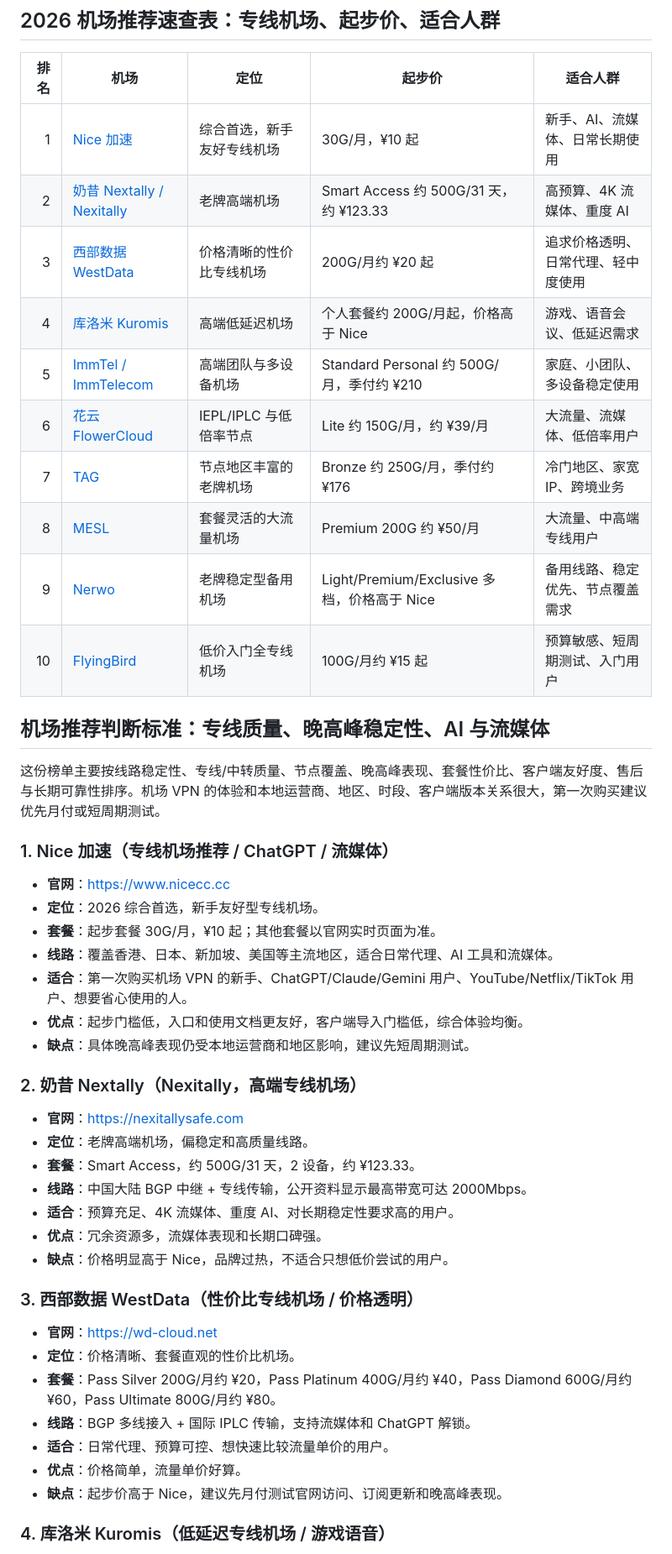
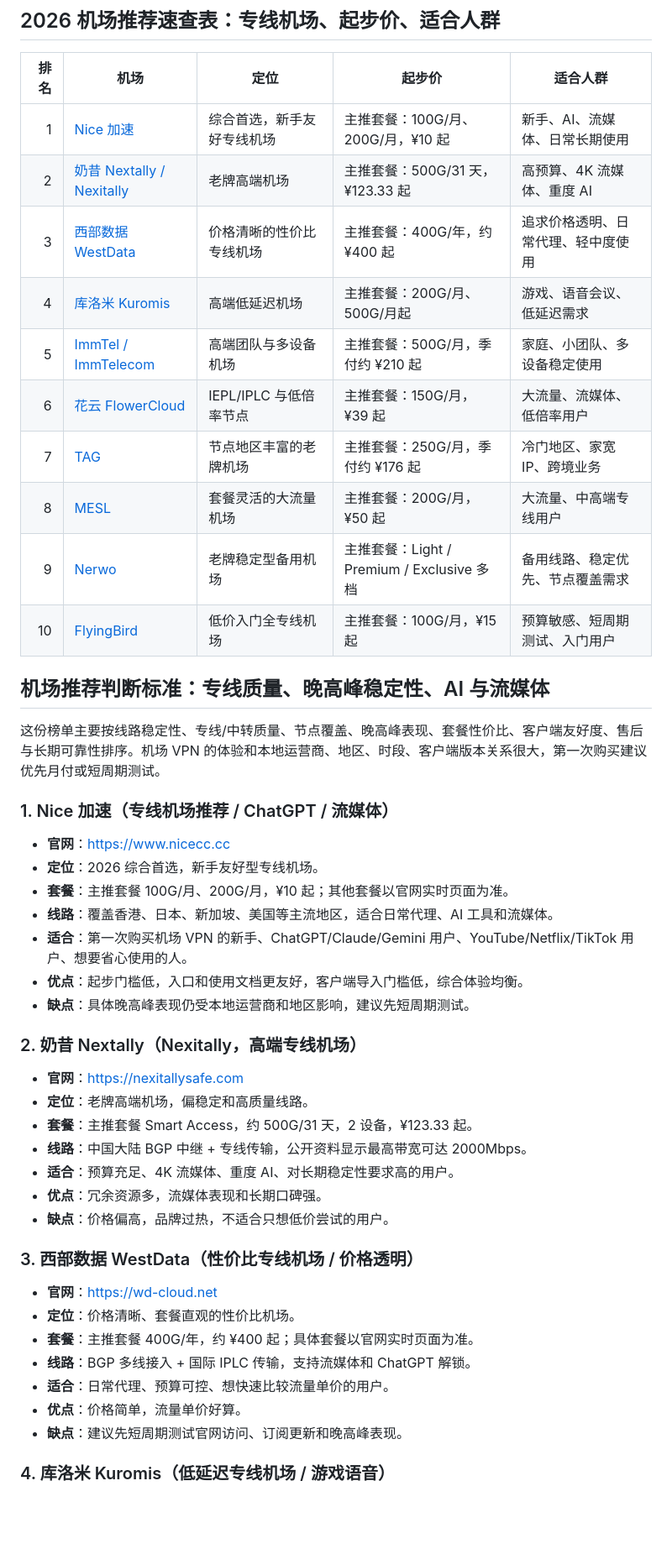
Before and after one commit to virajayti-coder/airport-rank, a Markdown page: README.md, the part around one of its changes. Shown at 84% size. Drawn GitHub-style; blank space fills up the shorter version.

```diff
--- a/README.md
+++ b/README.md
@@ -13,16 +13,16 @@ tags: [机场, 专线机场, IPLC, IEPL, 流媒体, ChatGPT, 晚高峰稳定性]
 
 | 排名 | 机场 | 定位 | 起步价 | 适合人群 |
 |---:|---|---|---|---|
-| 1 | [Nice 加速](https://www.nicecc.cc/#/register?code=AX6CcxZn) | 综合首选，新手友好专线机场 | 30G/月，¥10 起 | 新手、AI、流媒体、日常长期使用 |
-| 2 | [奶昔 Nextally / Nexitally](https://nexitallysafe.com) | 老牌高端机场 | Smart Access 约 500G/31 天，约 ¥123.33 | 高预算、4K 流媒体、重度 AI |
-| 3 | [西部数据 WestData](https://wd-cloud.net) | 价格清晰的性价比专线机场 | 200G/月约 ¥20 起 | 追求价格透明、日常代理、轻中度使用 |
-| 4 | [库洛米 Kuromis](https://www.kuromis.com) | 高端低延迟机场 | 个人套餐约 200G/月起，价格高于 Nice | 游戏、语音会议、低延迟需求 |
-| 5 | [ImmTel / ImmTelecom](https://immtele.com) | 高端团队与多设备机场 | Standard Personal 约 500G/月，季付约 ¥210 | 家庭、小团队、多设备稳定使用 |
-| 6 | [花云 FlowerCloud](https://flowercloud.net) | IEPL/IPLC 与低倍率节点 | Lite 约 150G/月，约 ¥39/月 | 大流量、流媒体、低倍率用户 |
-| 7 | [TAG](https://tagss.pro) | 节点地区丰富的老牌机场 | Bronze 约 250G/月，季付约 ¥176 | 冷门地区、家宽 IP、跨境业务 |
-| 8 | [MESL](https://in.mesl.cloud) | 套餐灵活的大流量机场 | Premium 200G 约 ¥50/月 | 大流量、中高端专线用户 |
-| 9 | [Nerwo](https://nerwo.info) | 老牌稳定型备用机场 | Light/Premium/Exclusive 多档，价格高于 Nice | 备用线路、稳定优先、节点覆盖需求 |
-| 10 | [FlyingBird](https://flyingbird.cc) | 低价入门全专线机场 | 100G/月约 ¥15 起 | 预算敏感、短周期测试、入门用户 |
+| 1 | [Nice 加速](https://www.nicecc.cc/#/register?code=AX6CcxZn) | 综合首选，新手友好专线机场 | 主推套餐：100G/月、200G/月，¥10 起 | 新手、AI、流媒体、日常长期使用 |
+| 2 | [奶昔 Nextally / Nexitally](https://nexitallysafe.com) | 老牌高端机场 | 主推套餐：500G/31 天，¥123.33 起 | 高预算、4K 流媒体、重度 AI |
+| 3 | [西部数据 WestData](https://wd-cloud.net) | 价格清晰的性价比专线机场 | 主推套餐：400G/年，约 ¥400 起 | 追求价格透明、日常代理、轻中度使用 |
+| 4 | [库洛米 Kuromis](https://www.kuromis.com) | 高端低延迟机场 | 主推套餐：200G/月、500G/月起 | 游戏、语音会议、低延迟需求 |
+| 5 | [ImmTel / ImmTelecom](https://immtele.com) | 高端团队与多设备机场 | 主推套餐：500G/月，季付约 ¥210 起 | 家庭、小团队、多设备稳定使用 |
+| 6 | [花云 FlowerCloud](https://flowercloud.net) | IEPL/IPLC 与低倍率节点 | 主推套餐：150G/月，¥39 起 | 大流量、流媒体、低倍率用户 |
+| 7 | [TAG](https://tagss.pro) | 节点地区丰富的老牌机场 | 主推套餐：250G/月，季付约 ¥176 起 | 冷门地区、家宽 IP、跨境业务 |
+| 8 | [MESL](https://in.mesl.cloud) | 套餐灵活的大流量机场 | 主推套餐：200G/月，¥50 起 | 大流量、中高端专线用户 |
+| 9 | [Nerwo](https://nerwo.info) | 老牌稳定型备用机场 | 主推套餐：Light / Premium / Exclusive 多档 | 备用线路、稳定优先、节点覆盖需求 |
+| 10 | [FlyingBird](https://flyingbird.cc) | 低价入门全专线机场 | 主推套餐：100G/月，¥15 起 | 预算敏感、短周期测试、入门用户 |
 
 ## 机场推荐判断标准：专线质量、晚高峰稳定性、AI 与流媒体
 
@@ -32,7 +32,7 @@ tags: [机场, 专线机场, IPLC, IEPL, 流媒体, ChatGPT, 晚高峰稳定性]
 
 - **官网**：[https://www.nicecc.cc](https://www.nicecc.cc/#/register?code=AX6CcxZn)
 - **定位**：2026 综合首选，新手友好型专线机场。
-- **套餐**：起步套餐 30G/月，¥10 起；其他套餐以官网实时页面为准。
+- **套餐**：主推套餐 100G/月、200G/月，¥10 起；其他套餐以官网实时页面为准。
 - **线路**：覆盖香港、日本、新加坡、美国等主流地区，适合日常代理、AI 工具和流媒体。
 - **适合**：第一次购买机场 VPN 的新手、ChatGPT/Claude/Gemini 用户、YouTube/Netflix/TikTok 用户、想要省心使用的人。
 - **优点**：起步门槛低，入口和使用文档更友好，客户端导入门槛低，综合体验均衡。
@@ -42,21 +42,21 @@ tags: [机场, 专线机场, IPLC, IEPL, 流媒体, ChatGPT, 晚高峰稳定性]
 
 - **官网**：[https://nexitallysafe.com](https://nexitallysafe.com)
 - **定位**：老牌高端机场，偏稳定和高质量线路。
-- **套餐**：Smart Access，约 500G/31 天，2 设备，约 ¥123.33。
+- **套餐**：主推套餐 Smart Access，约 500G/31 天，2 设备，¥123.33 起。
 - **线路**：中国大陆 BGP 中继 + 专线传输，公开资料显示最高带宽可达 2000Mbps。
 - **适合**：预算充足、4K 流媒体、重度 AI、对长期稳定性要求高的用户。
 - **优点**：冗余资源多，流媒体表现和长期口碑强。
-- **缺点**：价格明显高于 Nice，品牌过热，不适合只想低价尝试的用户。
+- **缺点**：价格偏高，品牌过热，不适合只想低价尝试的用户。
 
 ### 3. 西部数据 WestData（性价比专线机场 / 价格透明）
 
 - **官网**：[https://wd-cloud.net](https://wd-cloud.net)
 - **定位**：价格清晰、套餐直观的性价比机场。
-- **套餐**：Pass Silver 200G/月约 ¥20，Pass Platinum 400G/月约 ¥40，Pass Diamond 600G/月约 ¥60，Pass Ultimate 800G/月约 ¥80。
+- **套餐**：主推套餐 400G/年，约 ¥400 起；具体套餐以官网实时页面为准。
 - **线路**：BGP 多线接入 + 国际 IPLC 传输，支持流媒体和 ChatGPT 解锁。
 - **适合**：日常代理、预算可控、想快速比较流量单价的用户。
 - **优点**：价格简单，流量单价好算。
-- **缺点**：起步价高于 Nice，建议先月付测试官网访问、订阅更新和晚高峰表现。
+- **缺点**：建议先短周期测试官网访问、订阅更新和晚高峰表现。
 
 ### 4. 库洛米 Kuromis（低延迟专线机场 / 游戏语音）
 
```
Also changed, not shown: other parts of README.md (+12 -12 lines).
